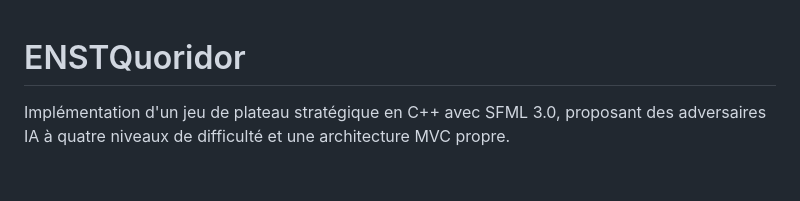
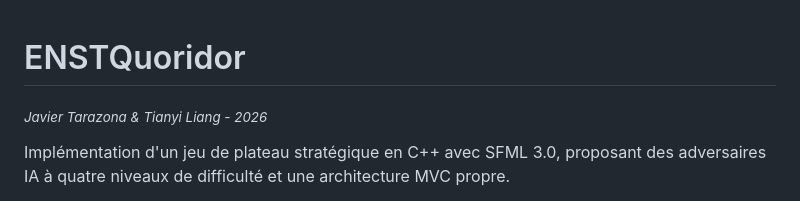
Before and after one commit to JavierTarazona06/ENSTQuoridor, a Markdown page: README.md, the part around one of its changes. Drawn GitHub-style; blank space fills up the shorter version.

```diff
--- a/README.md
+++ b/README.md
@@ -1,4 +1,6 @@
 # ENSTQuoridor
+
+<sub>*Javier Tarazona & Tianyi Liang - 2026*</sub>
 
 Implémentation d'un jeu de plateau stratégique en C++ avec SFML 3.0, proposant des adversaires IA à quatre niveaux de difficulté et une architecture MVC propre.
 
```
Also changed, not shown: other parts of README.md (+6 -0 lines).
